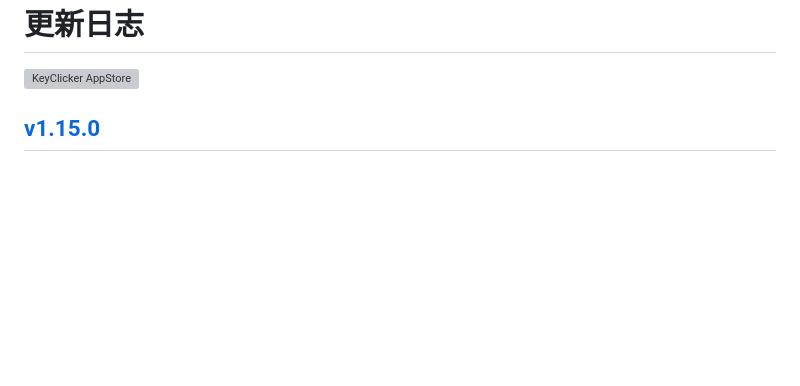
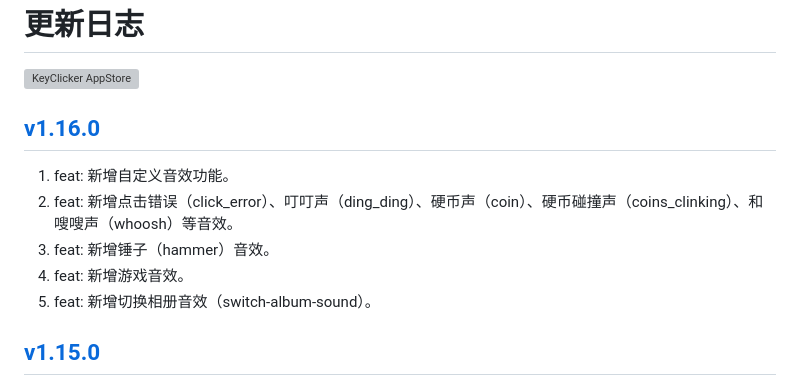
Before and after one commit to jaywcjlove/key-clicker, a Markdown page: CHANGELOG.zh.md, the part around the change. Rendered like a GitHub page; blank space fills up the shorter version; grey boxes are pictures that could not be loaded.

Commit message:
released v1.16.0

```diff
--- a/CHANGELOG.zh.md
+++ b/CHANGELOG.zh.md
@@ -9,6 +9,14 @@
 <a target="_blank" href="https://apps.apple.com/app/key-clicker/6740425504" title="KeyClicker for macOS">
     <img alt="KeyClicker AppStore" src="https://jaywcjlove.github.io/sb/download/macos.svg" height="51">
 </a>
+
+## [v1.16.0](https://github.com/jaywcjlove/key-clicker/releases/tag/v1.16.0)
+
+1. feat: 新增自定义音效功能。
+2. feat: 新增点击错误（click_error）、叮叮声（ding_ding）、硬币声（coin）、硬币碰撞声（coins_clinking）、和嗖嗖声（whoosh）等音效。
+3. feat: 新增锤子（hammer）音效。
+4. feat: 新增游戏音效。
+5. feat: 新增切换相册音效（switch-album-sound）。
 
 ## [v1.15.0](https://github.com/jaywcjlove/key-clicker/releases/tag/v1.15.0)
 
```
Also changed, not shown: CHANGELOG.md (+8 -0 lines).
